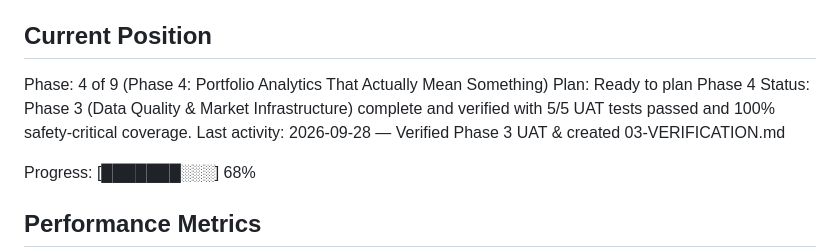
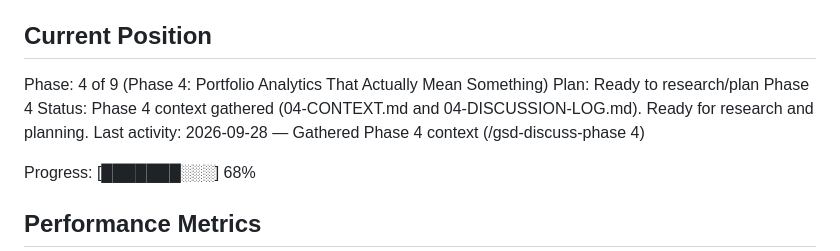
Before and after one commit to 4LPH7/PortfolioIQ, a Markdown page: .planning/STATE.md, the part around the change. GitHub-like rendering.

Commit message:
docs(04): capture phase 4 context and discussion log

```diff
--- a/.planning/STATE.md
+++ b/.planning/STATE.md
@@ -23,9 +23,9 @@ See: .planning/ROADMAP.md (updated 2026-09-28)
 ## Current Position
 
 Phase: 4 of 9 (Phase 4: Portfolio Analytics That Actually Mean Something)
-Plan: Ready to plan Phase 4
-Status: Phase 3 (Data Quality & Market Infrastructure) complete and verified with 5/5 UAT tests passed and 100% safety-critical coverage.
-Last activity: 2026-09-28 — Verified Phase 3 UAT & created 03-VERIFICATION.md
+Plan: Ready to research/plan Phase 4
+Status: Phase 4 context gathered (04-CONTEXT.md and 04-DISCUSSION-LOG.md). Ready for research and planning.
+Last activity: 2026-09-28 — Gathered Phase 4 context (/gsd-discuss-phase 4)
 
 Progress: [███████░░░] 68%
 
```
Also changed, not shown: 2 other files.
